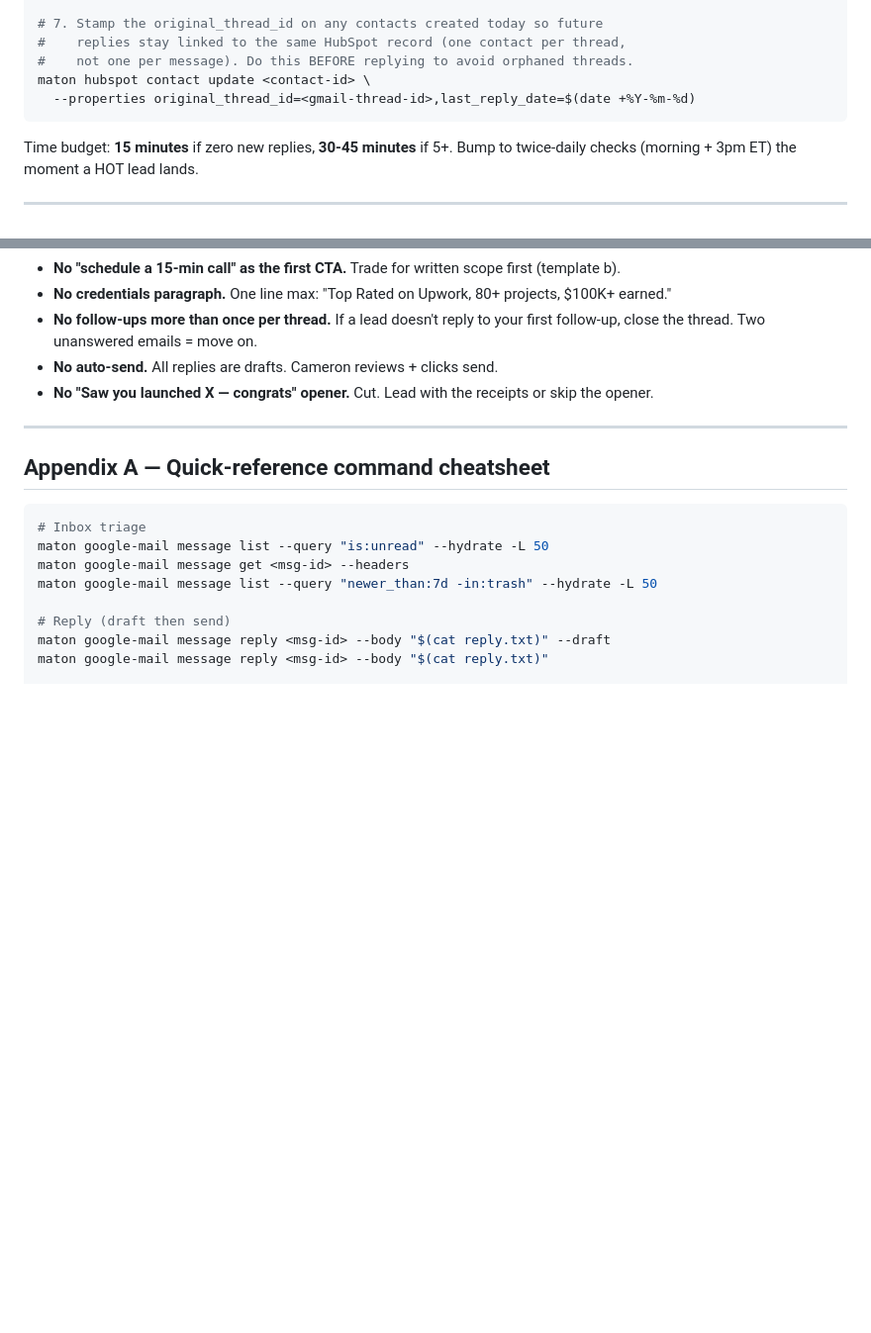
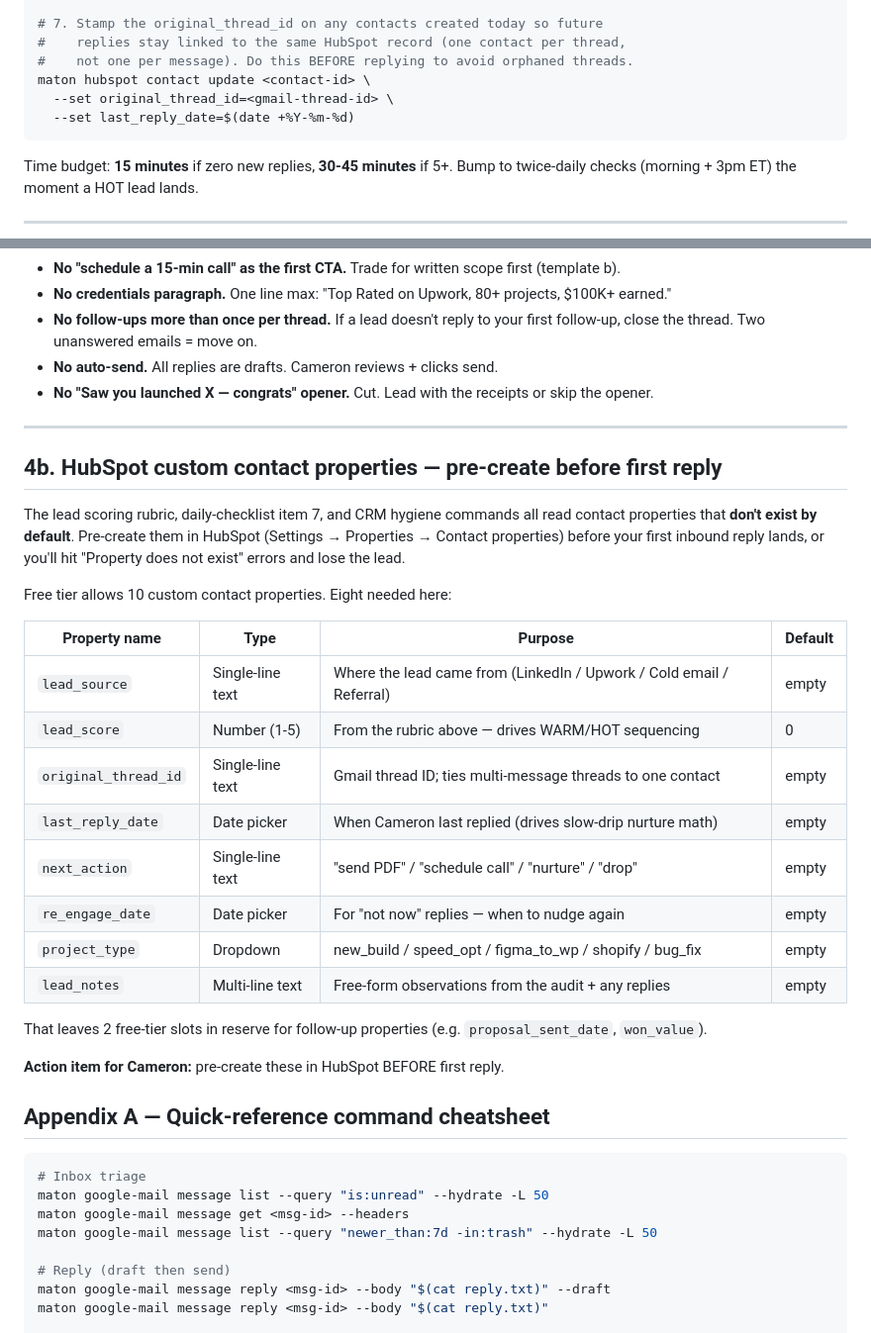
Before and after one commit to camster91/edusupervise, a Markdown page: docs/marketing/inbound-playbook.md, 2 parts joined by grey strips. Shown at 99% size. Rendered like a GitHub page; blank space fills up the shorter version.

Commit message:
fix(marketing): item 7 CLI flag --properties → --set key=value + 4b HubSpot custom props section

````diff
--- a/docs/marketing/inbound-playbook.md
+++ b/docs/marketing/inbound-playbook.md
@@ -57,7 +57,8 @@ maton hubspot contact search \
 #    replies stay linked to the same HubSpot record (one contact per thread,
 #    not one per message). Do this BEFORE replying to avoid orphaned threads.
 maton hubspot contact update <contact-id> \
-  --properties original_thread_id=<gmail-thread-id>,last_reply_date=$(date +%Y-%m-%d)
+  --set original_thread_id=<gmail-thread-id> \
+  --set last_reply_date=$(date +%Y-%m-%d)
 ```
 
 Time budget: **15 minutes** if zero new replies, **30-45 minutes** if 5+. Bump
@@ -426,6 +427,33 @@ thread.
 
 ---
 
+## 4b. HubSpot custom contact properties — pre-create before first reply
+
+The lead scoring rubric, daily-checklist item 7, and CRM hygiene commands all
+read contact properties that **don't exist by default**. Pre-create them in
+HubSpot (Settings → Properties → Contact properties) before your first
+inbound reply lands, or you'll hit "Property does not exist" errors and
+lose the lead.
+
+Free tier allows 10 custom contact properties. Eight needed here:
+
+| Property name | Type | Purpose | Default |
+|---|---|---|---|
+| `lead_source` | Single-line text | Where the lead came from (LinkedIn / Upwork / Cold email / Referral) | empty |
+| `lead_score` | Number (1-5) | From the rubric above — drives WARM/HOT sequencing | 0 |
+| `original_thread_id` | Single-line text | Gmail thread ID; ties multi-message threads to one contact | empty |
+| `last_reply_date` | Date picker | When Cameron last replied (drives slow-drip nurture math) | empty |
+| `next_action` | Single-line text | "send PDF" / "schedule call" / "nurture" / "drop" | empty |
+| `re_engage_date` | Date picker | For "not now" replies — when to nudge again | empty |
+| `project_type` | Dropdown | new_build / speed_opt / figma_to_wp / shopify / bug_fix | empty |
+| `lead_notes` | Multi-line text | Free-form observations from the audit + any replies | empty |
+
+That leaves 2 free-tier slots in reserve for follow-up properties
+(e.g. `proposal_sent_date`, `won_value`).
+
+**Action item for Cameron:** pre-create these in HubSpot BEFORE first reply.
+
+
 ## Appendix A — Quick-reference command cheatsheet
 
 ```bash
````
